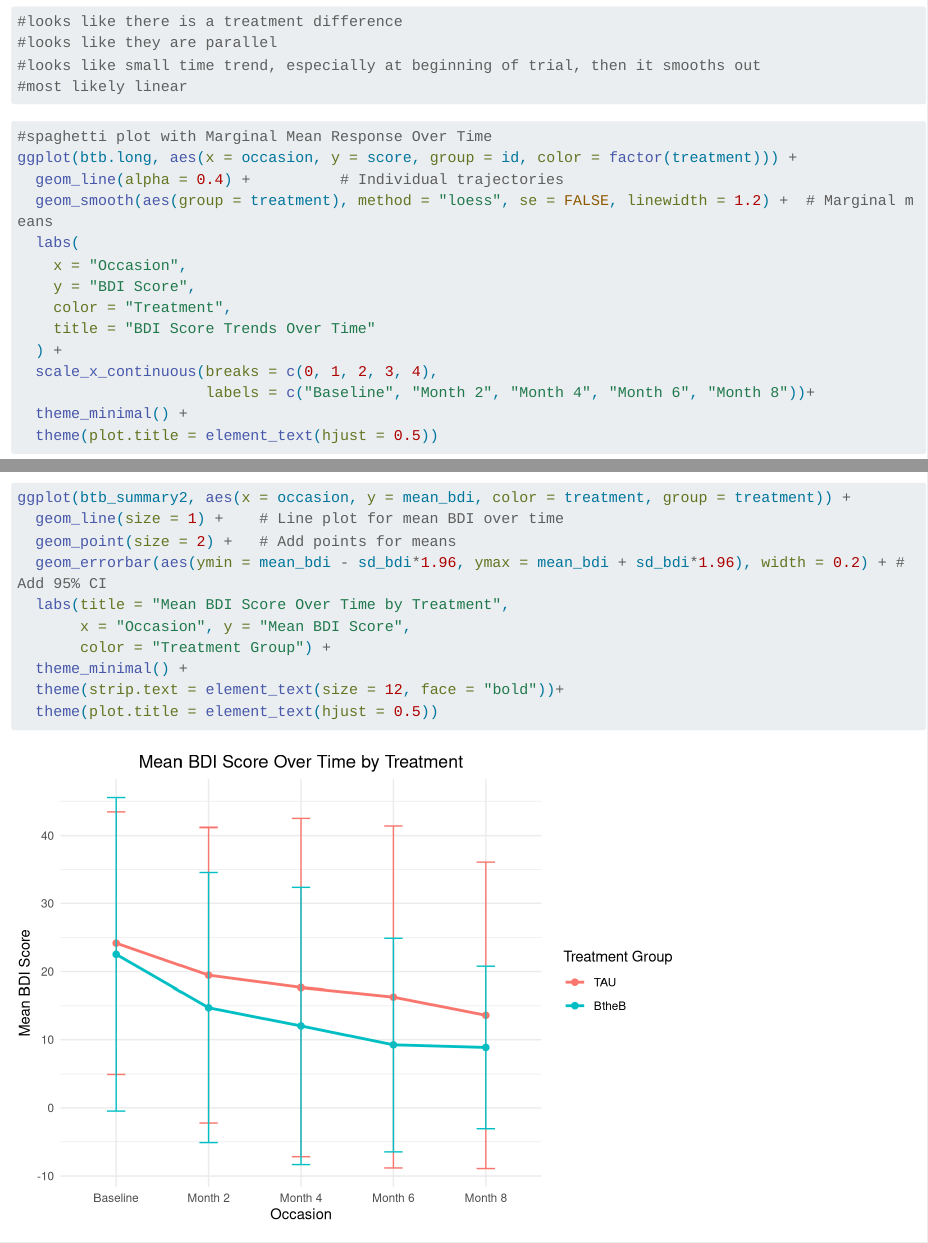
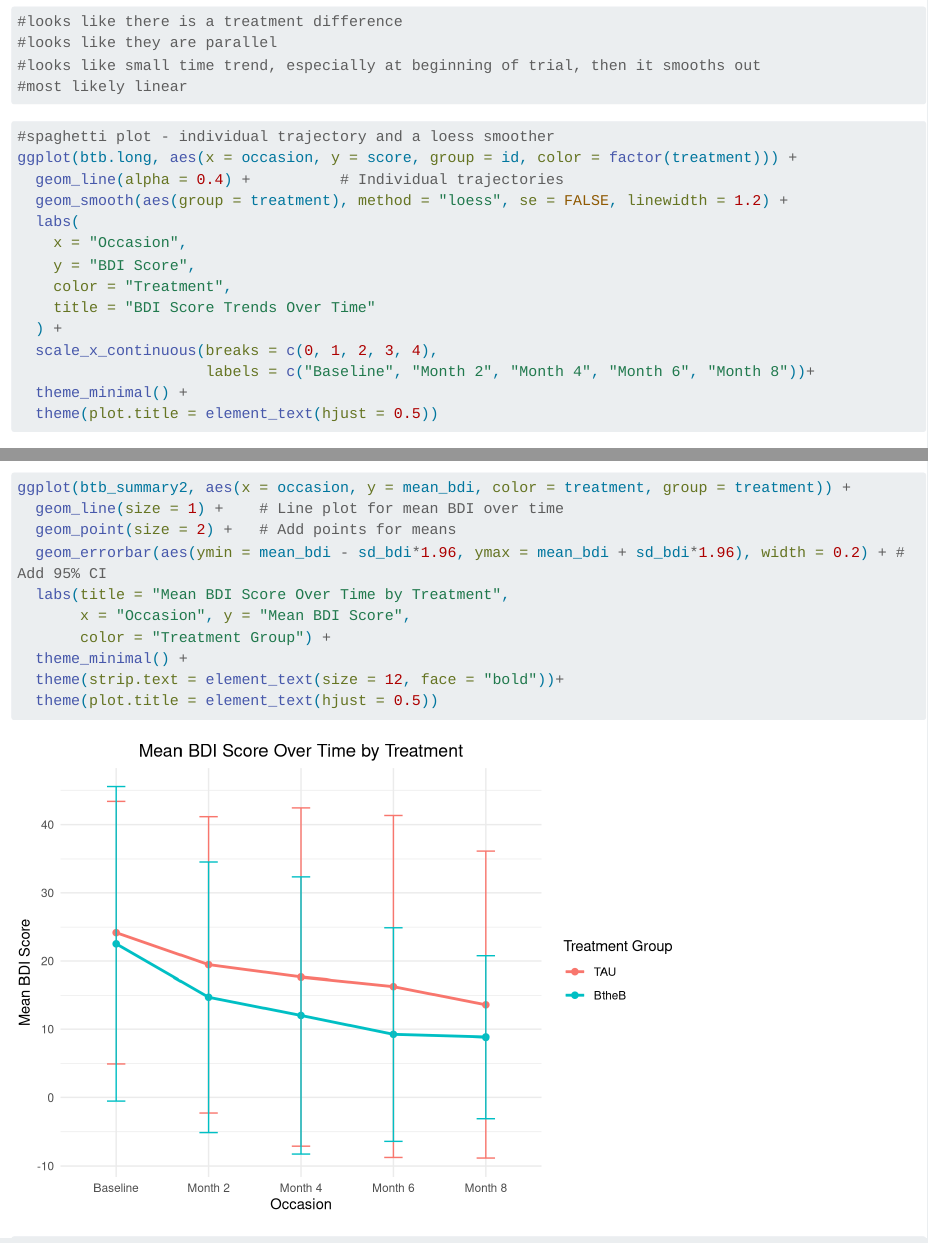
Before and after one commit to jingxuan-anna-he/CHL5222_final_project, a Quarto document (R_code/code.qmd): the page in a window 1100 px wide, from 4940 px down, and a second part further down, joined at a grey line. Rendered offline with R 4.5, knitr and Pandoc in place of Quarto, with nearby package versions; long lines of code are wrapped.

Commit message:
final code update

````diff
--- a/R_code/code.qmd
+++ b/R_code/code.qmd
@@ -138,10 +138,10 @@ ggplot(btb.long, aes(x = occasion, y = score, color = treatment)) +
 ```
 
 ```{r}
-#spaghetti plot with Marginal Mean Response Over Time
+#spaghetti plot - individual trajectory and a loess smoother
 ggplot(btb.long, aes(x = occasion, y = score, group = id, color = factor(treatment))) +
   geom_line(alpha = 0.4) +          # Individual trajectories
-  geom_smooth(aes(group = treatment), method = "loess", se = FALSE, linewidth = 1.2) +  # Marginal means
+  geom_smooth(aes(group = treatment), method = "loess", se = FALSE, linewidth = 1.2) +
   labs(
     x = "Occasion",
     y = "BDI Score",
````
Also changed, not shown: R_code/code.html (added).
